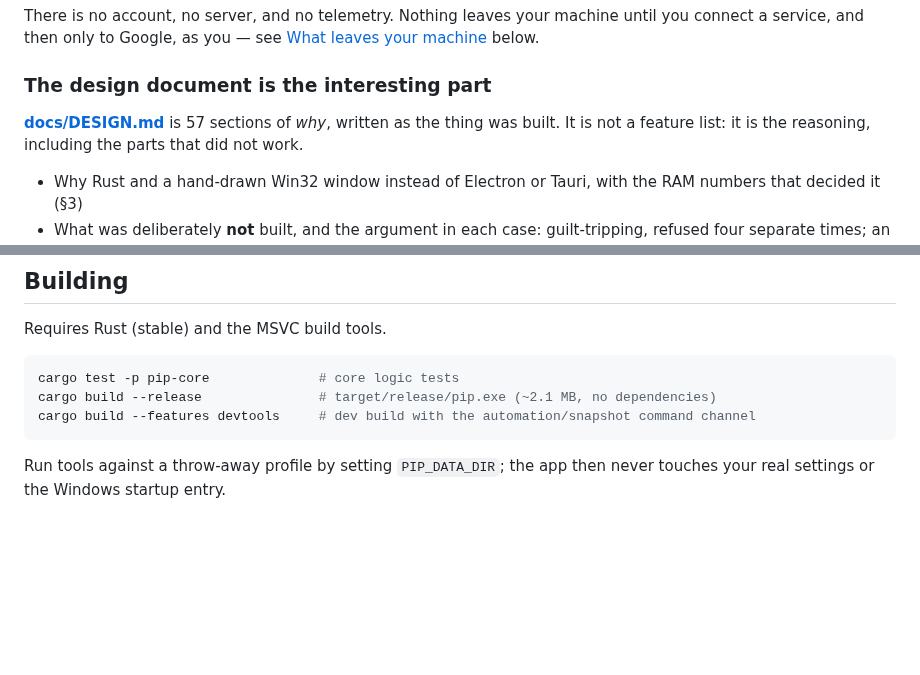
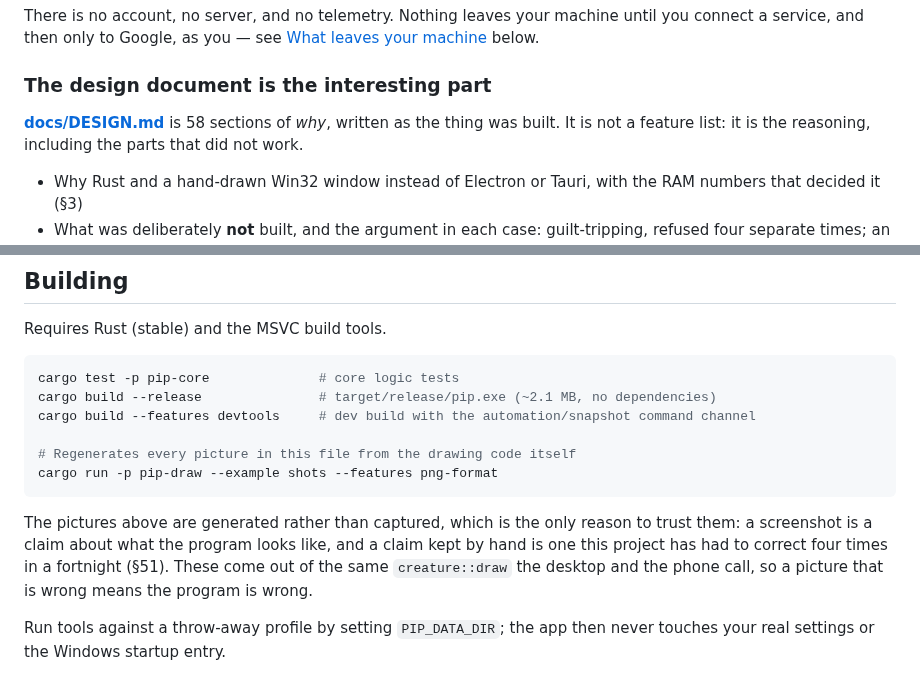
Before and after one commit to AndrizzleZA/pip-companion, a Markdown page: README.md, 2 parts joined by grey strips. Drawn GitHub-style; blank space fills up the shorter version.

````diff
--- a/README.md
+++ b/README.md
@@ -28,7 +33,7 @@ service, and then only to Google, as you — see [What leaves your machine](#lay
 
 ### The design document is the interesting part
 
-[**docs/DESIGN.md**](docs/DESIGN.md) is 57 sections of *why*, written as the thing was built. It is
+[**docs/DESIGN.md**](docs/DESIGN.md) is 58 sections of *why*, written as the thing was built. It is
 not a feature list: it is the reasoning, including the parts that did not work.
 
 - Why Rust and a hand-drawn Win32 window instead of Electron or Tauri, with the RAM numbers that
@@ -129,7 +152,16 @@ Requires Rust (stable) and the MSVC build tools.
 cargo test -p pip-core              # core logic tests
 cargo build --release               # target/release/pip.exe (~2.1 MB, no dependencies)
 cargo build --features devtools     # dev build with the automation/snapshot command channel
+
+# Regenerates every picture in this file from the drawing code itself
+cargo run -p pip-draw --example shots --features png-format
 ```
+
+The pictures above are generated rather than captured, which is the only reason to trust them: a
+screenshot is a claim about what the program looks like, and a claim kept by hand is one this
+project has had to correct four times in a fortnight (§51). These come out of the same
+`creature::draw` the desktop and the phone call, so a picture that is wrong means the program is
+wrong.
 
 Run tools against a throw-away profile by setting `PIP_DATA_DIR`; the app then never touches your
 real settings or the Windows startup entry.
````
Also changed, not shown: other parts of README.md (+24 -1 lines), docs/DESIGN.md (+31 -3 lines), docs/burrow.png (added), docs/cast.png (added), docs/growing-up.png (added), docs/night.png (added), 2 other files.
